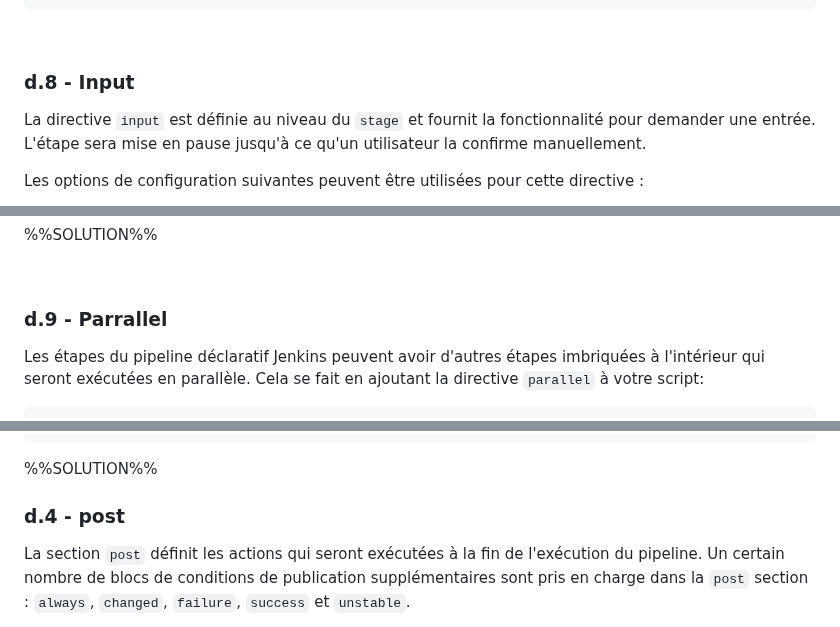
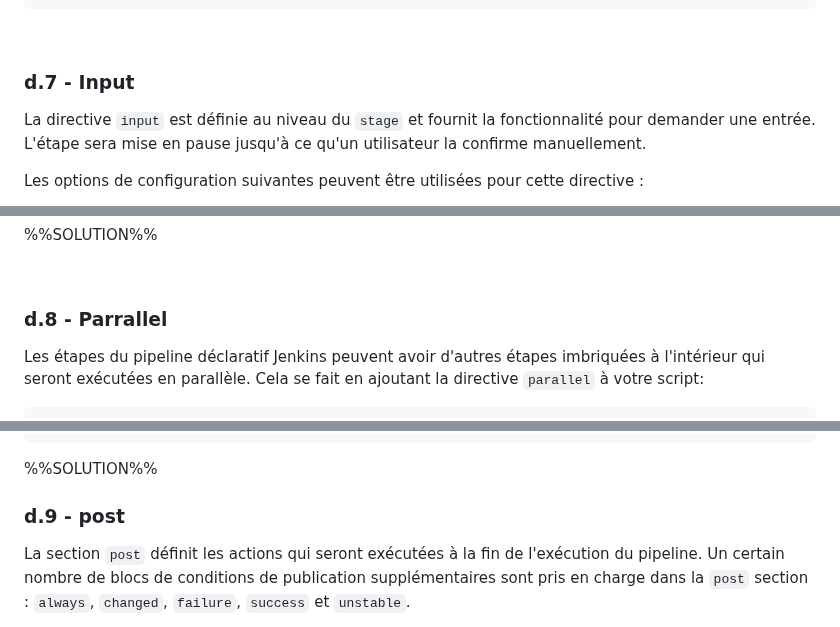
Before and after one commit to AtoutPillard/Jenkins_reborn, a Markdown page: README.md, 3 parts joined by grey strips. GitHub-like rendering.

````diff
--- a/README.md
+++ b/README.md
@@ -1576,7 +1576,7 @@ pipeline {
 <br>
 
 
-### d.8 - Input
+### d.7 - Input
 
 La directive `input` est définie au niveau du `stage` et fournit la fonctionnalité pour demander une entrée. L'étape sera mise en pause jusqu'à ce qu'un utilisateur la confirme manuellement.
 
@@ -1661,7 +1661,7 @@ pipeline {
 <br>
 
 
-### d.9 - Parrallel
+### d.8 - Parrallel
 
 Les étapes du pipeline déclaratif Jenkins peuvent avoir d'autres étapes imbriquées à l'intérieur qui seront exécutées en parallèle. Cela se fait en ajoutant la directive `parallel` à votre script:
 
@@ -1772,7 +1772,7 @@ pipeline {
 ```
 %%SOLUTION%%
 
-### d.4 - post
+### d.9 - post
 
 La section `post` définit les actions qui seront exécutées à la fin de l'exécution du pipeline. Un certain nombre de blocs de conditions de publication supplémentaires sont pris en charge dans la `post` section : `always`, `changed`, `failure`, `success` et `unstable`.
 
````
Also changed, not shown: other parts of README.md (+72 -0 lines).
